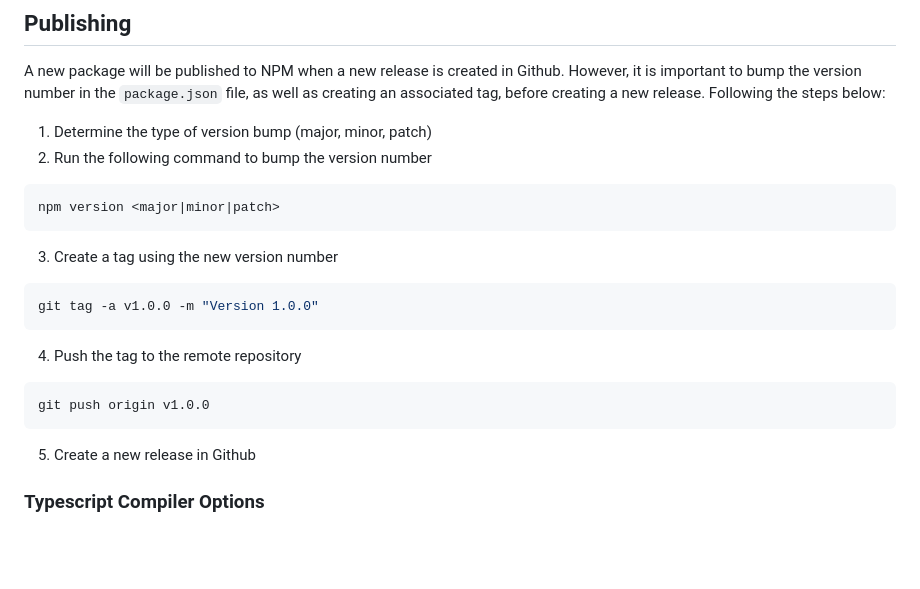
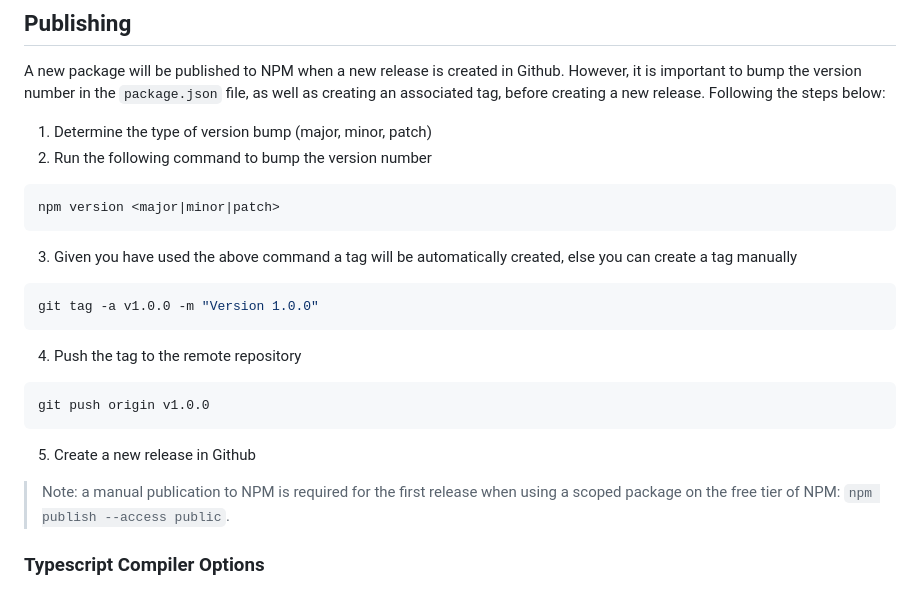
Before and after one commit to Scalable-Software/module.example, a Markdown page: README.md, the part around the change. GitHub-like rendering; blank space fills up the shorter version.

Commit message:
DOCUMENTATION: Update README.md

````diff
--- a/README.md
+++ b/README.md
@@ -47,7 +47,7 @@ A new package will be published to NPM when a new release is created in Github.
 npm version <major|minor|patch>
 ```
 
-3. Create a tag using the new version number
+3. Given you have used the above command a tag will be automatically created, else you can create a tag manually
 
 ```bash
 git tag -a v1.0.0 -m "Version 1.0.0"
@@ -60,6 +60,8 @@ git push origin v1.0.0
 ```
 
 5. Create a new release in Github
+
+> Note: a manual publication to NPM is required for the first release when using a scoped package on the free tier of NPM: `npm publish --access public`.
 
 ### Typescript Compiler Options
 
````
